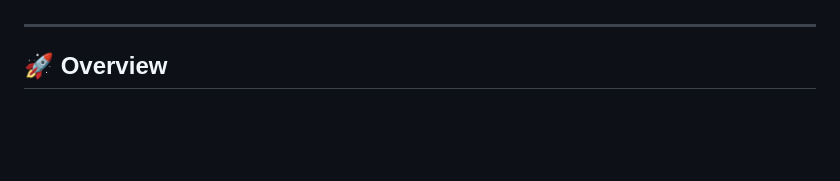
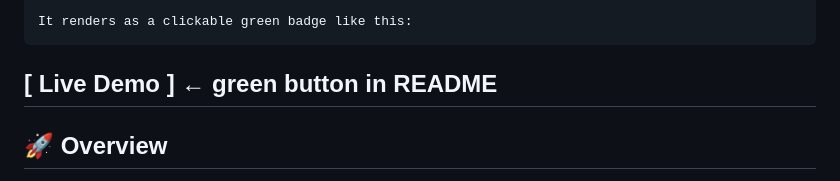
Before and after one commit to ayus758/Smart-Travel-Planner, a Markdown page: README.md, the part around one of its changes. Drawn GitHub-style; blank space fills up the shorter version.

Commit message:
Add live demo badge to README
Added a live demo badge to the README.

````diff
--- a/README.md
+++ b/README.md
@@ -4,4 +6,7 @@
 
+It renders as a clickable green badge like this:
+```
+[ Live Demo ] ← green button in README
 ---
 
 ## 🚀 Overview
````
Also changed, not shown: other parts of README.md (+2 -0 lines).
